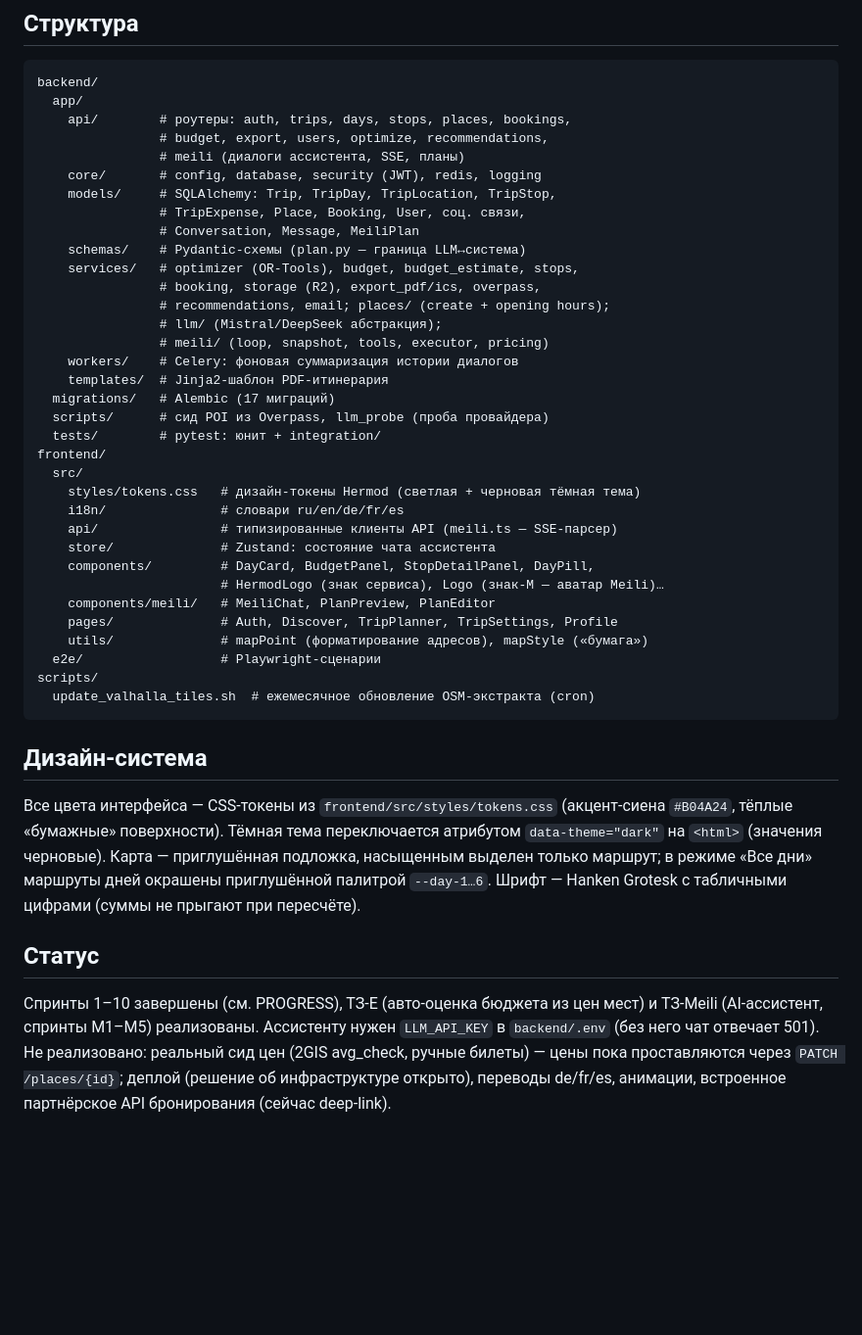
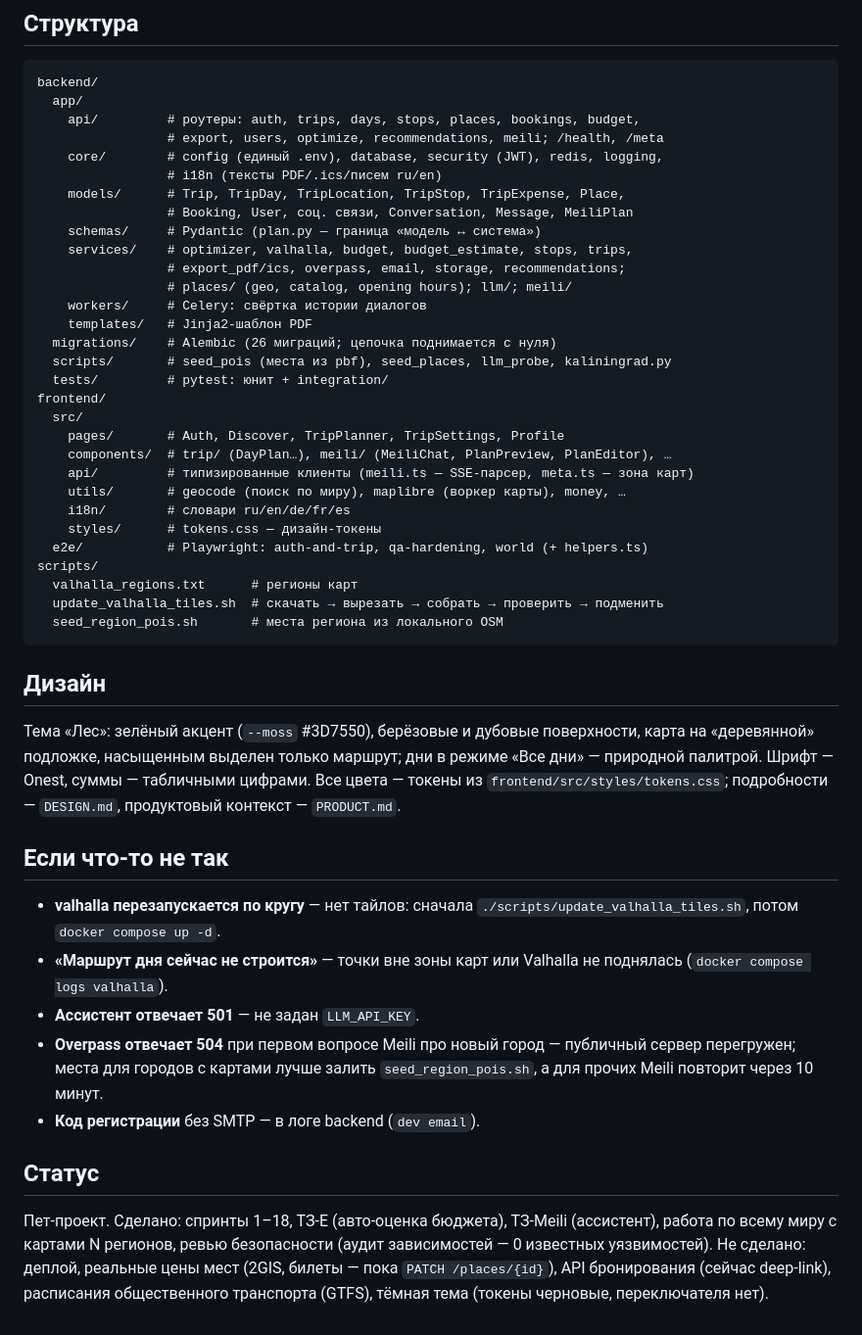
Before and after one commit to New-nota/Meili, a Markdown page: README.md, the part around one of its changes. Shown at 98% size. GitHub-like rendering; blank space fills up the shorter version.

````diff
--- a/README.md
+++ b/README.md
@@ -108,55 +156,61 @@ npm run test:e2e                                     # 10 сценариев
 ```
 backend/
   app/
-    api/        # роутеры: auth, trips, days, stops, places, bookings,
-                # budget, export, users, optimize, recommendations,
-                # meili (диалоги ассистента, SSE, планы)
-    core/       # config, database, security (JWT), redis, logging
-    models/     # SQLAlchemy: Trip, TripDay, TripLocation, TripStop,
-                # TripExpense, Place, Booking, User, соц. связи,
-                # Conversation, Message, MeiliPlan
-    schemas/    # Pydantic-схемы (plan.py — граница LLM↔система)
-    services/   # optimizer (OR-Tools), budget, budget_estimate, stops,
-                # booking, storage (R2), export_pdf/ics, overpass,
-                # recommendations, email; places/ (create + opening hours);
-                # llm/ (Mistral/DeepSeek абстракция);
-                # meili/ (loop, snapshot, tools, executor, pricing)
-    workers/    # Celery: фоновая суммаризация истории диалогов
-    templates/  # Jinja2-шаблон PDF-итинерария
-  migrations/   # Alembic (17 миграций)
-  scripts/      # сид POI из Overpass, llm_probe (проба провайдера)
-  tests/        # pytest: юнит + integration/
+    api/         # роутеры: auth, trips, days, stops, places, bookings, budget,
+                 # export, users, optimize, recommendations, meili; /health, /meta
+    core/        # config (единый .env), database, security (JWT), redis, logging,
+                 # i18n (тексты PDF/.ics/писем ru/en)
+    models/      # Trip, TripDay, TripLocation, TripStop, TripExpense, Place,
+                 # Booking, User, соц. связи, Conversation, Message, MeiliPlan
+    schemas/     # Pydantic (plan.py — граница «модель ↔ система»)
+    services/    # optimizer, valhalla, budget, budget_estimate, stops, trips,
+                 # export_pdf/ics, overpass, email, storage, recommendations;
+                 # places/ (geo, catalog, opening hours); llm/; meili/
+    workers/     # Celery: свёртка истории диалогов
+    templates/   # Jinja2-шаблон PDF
+  migrations/    # Alembic (26 миграций; цепочка поднимается с нуля)
+  scripts/       # seed_pois (места из pbf), seed_places, llm_probe, kaliningrad.py
+  tests/         # pytest: юнит + integration/
 frontend/
   src/
-    styles/tokens.css   # дизайн-токены Hermod (светлая + черновая тёмная тема)
-    i18n/               # словари ru/en/de/fr/es
-    api/                # типизированные клиенты API (meili.ts — SSE-парсер)
-    store/              # Zustand: состояние чата ассистента
-    components/         # DayCard, BudgetPanel, StopDetailPanel, DayPill,
-                        # HermodLogo (знак сервиса), Logo (знак-M — аватар Meili)…
-    components/meili/   # MeiliChat, PlanPreview, PlanEditor
-    pages/              # Auth, Discover, TripPlanner, TripSettings, Profile
-    utils/              # mapPoint (форматирование адресов), mapStyle («бумага»)
-  e2e/                  # Playwright-сценарии
+    pages/       # Auth, Discover, TripPlanner, TripSettings, Profile
+    components/  # trip/ (DayPlan…), meili/ (MeiliChat, PlanPreview, PlanEditor), …
+    api/         # типизированные клиенты (meili.ts — SSE-парсер, meta.ts — зона карт)
+    utils/       # geocode (поиск по миру), maplibre (воркер карты), money, …
+    i18n/        # словари ru/en/de/fr/es
+    styles/      # tokens.css — дизайн-токены
+  e2e/           # Playwright: auth-and-trip, qa-hardening, world (+ helpers.ts)
 scripts/
-  update_valhalla_tiles.sh  # ежемесячное обновление OSM-экстракта (cron)
+  valhalla_regions.txt      # регионы карт
+  update_valhalla_tiles.sh  # скачать → вырезать → собрать → проверить → подменить
+  seed_region_pois.sh       # места региона из локального OSM
 ```
 
-## Дизайн-система
+## Дизайн
 
-Все цвета интерфейса — CSS-токены из `frontend/src/styles/tokens.css`
-(акцент-сиена `#B04A24`, тёплые «бумажные» поверхности). Тёмная тема
-переключается атрибутом `data-theme="dark"` на `<html>` (значения черновые).
-Карта — приглушённая подложка, насыщенным выделен только маршрут; в режиме
-«Все дни» маршруты дней окрашены приглушённой палитрой `--day-1…6`.
-Шрифт — Hanken Grotesk с табличными цифрами (суммы не прыгают при пересчёте).
+Тема «Лес»: зелёный акцент (`--moss` #3D7550), берёзовые и дубовые поверхности,
+карта на «деревянной» подложке, насыщенным выделен только маршрут; дни в режиме
+«Все дни» — природной палитрой. Шрифт — Onest, суммы — табличными цифрами.
+Все цвета — токены из `frontend/src/styles/tokens.css`; подробности —
+`DESIGN.md`, продуктовый контекст — `PRODUCT.md`.
+
+## Если что-то не так
+
+- **valhalla перезапускается по кругу** — нет тайлов: сначала
+  `./scripts/update_valhalla_tiles.sh`, потом `docker compose up -d`.
+- **«Маршрут дня сейчас не строится»** — точки вне зоны карт или Valhalla не
+  поднялась (`docker compose logs valhalla`).
+- **Ассистент отвечает 501** — не задан `LLM_API_KEY`.
+- **Overpass отвечает 504** при первом вопросе Meili про новый город —
+  публичный сервер перегружен; места для городов с картами лучше залить
+  `seed_region_pois.sh`, а для прочих Meili повторит через 10 минут.
+- **Код регистрации** без SMTP — в логе backend (`dev email`).
 
 ## Статус
 
-Спринты 1–10 завершены (см. PROGRESS), ТЗ-E (авто-оценка бюджета из цен мест)
-и ТЗ-Meili (AI-ассистент, спринты M1–M5) реализованы. Ассистенту нужен
-`LLM_API_KEY` в `backend/.env` (без него чат отвечает 501). Не реализовано:
-реальный сид цен (2GIS avg_check, ручные билеты) — цены пока проставляются
-через `PATCH /places/{id}`; деплой (решение об инфраструктуре открыто),
-переводы de/fr/es, анимации, встроенное партнёрское API бронирования
-(сейчас deep-link).
+Пет-проект. Сделано: спринты 1–18, ТЗ-E (авто-оценка бюджета), ТЗ-Meili
+(ассистент), работа по всему миру с картами N регионов, ревью безопасности
+(аудит зависимостей — 0 известных уязвимостей). Не сделано: деплой, реальные
+цены мест (2GIS, билеты — пока `PATCH /places/{id}`), API бронирования
+(сейчас deep-link), расписания общественного транспорта (GTFS), тёмная тема
+(токены черновые, переключателя нет).
````
Also changed, not shown: other parts of README.md (+118 -70 lines).
